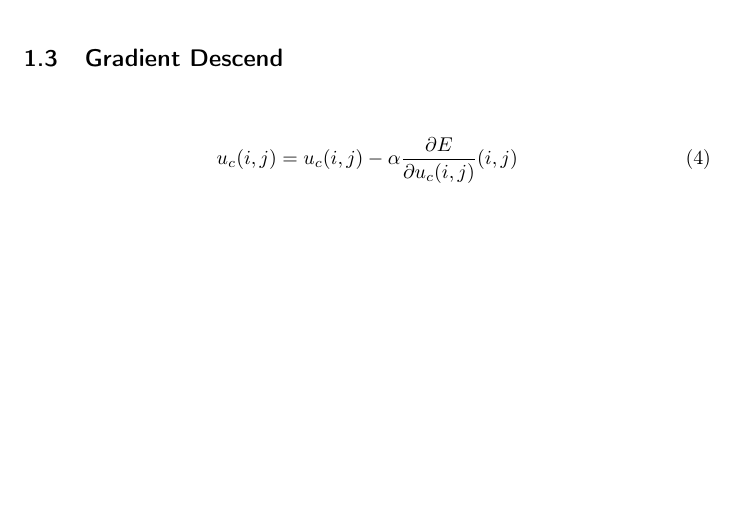
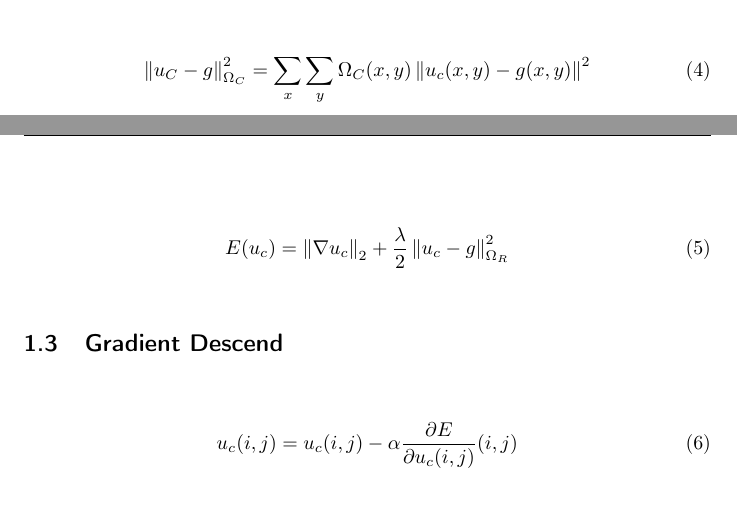
Before and after one commit to simplay/convex_opt, a LaTeX document (1/report/project1.tex): part of page 2 of 4 before the commit and two parts of pages 1 and 2 of 4 after it, the two joined at a grey line, cut at the place of the change, the shorter picture padded with empty space. Compiled offline with pdfLaTeX.

Commit message:
Formulated convex opt. problem

```diff
--- a/1/report/project1.tex
+++ b/1/report/project1.tex
@@ -70,6 +70,13 @@ Most digital cameras acquire images from an image sensor overlaid with a color f
 	\widetilde{u_B} = \argmin_{u_B} \norm{\nabla u_R}_2 + \frac{\lambda}{2} \norm{u_B - g}^2_{\Omega_{B}}
 \end{align}
 
+\begin{equation}
+	\norm{u_C - g}^2_{\Omega_{C}} = \sum_x \sum_y \Omega_{C}(x,y)\norm{u_{c}(x,y) - g(x,y)}^2
+\end{equation}
+
+\begin{align}
+	E(u_{c}) =  \norm{\nabla u_c}_2 + \frac{\lambda}{2} \norm{u_c - g}^2_{\Omega_{R}}
+\end{align}
 
 \subsection{Gradient Descend}
 
```
